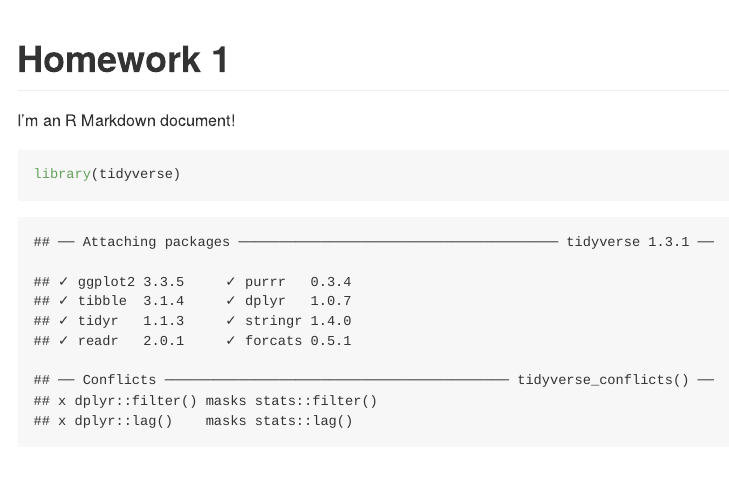
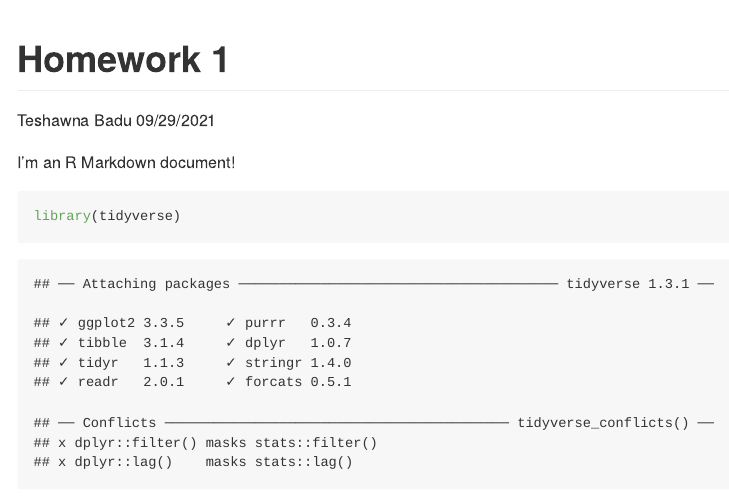
Before and after one commit to Teshawna-lab/p8105_hw1_tb2910, an R Markdown document (p8105_hw1_tb2910.Rmd): the page in a window 1100 px wide, from its top. The pictures show the output file p8105_hw1_tb2910.md that the author committed with the source, drawn offline in the style of GitHub; long lines of code are wrapped.

Commit message:
Final minor changes to heading

```diff
--- a/p8105_hw1_tb2910.Rmd
+++ b/p8105_hw1_tb2910.Rmd
@@ -1,5 +1,7 @@
 ---
 title: "Homework 1"
+author: "Teshawna Badu"
+date: 09/29/2021
 output: github_document
 ---
 
```
Also changed, not shown: p8105_hw1_tb2910.md.
